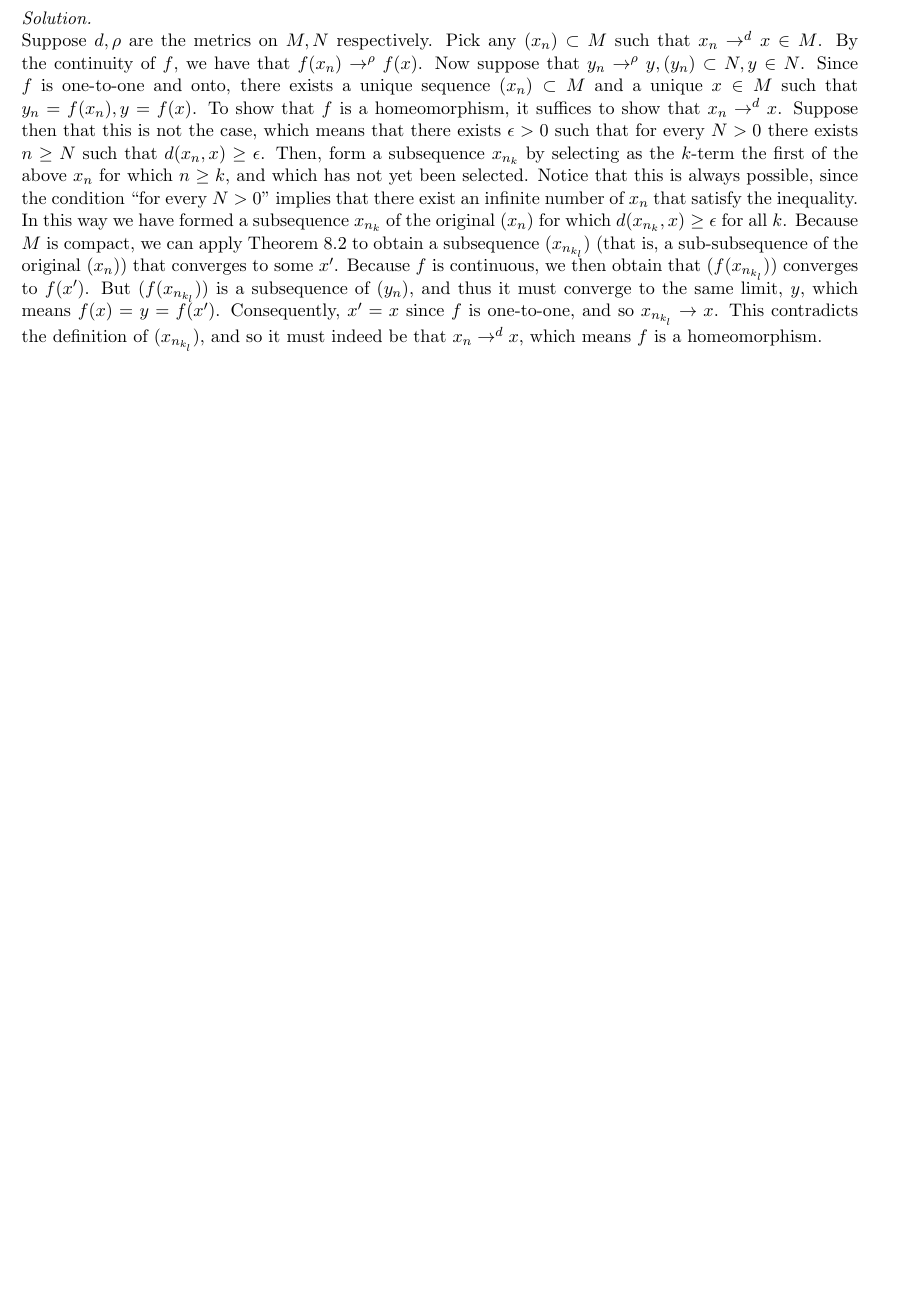
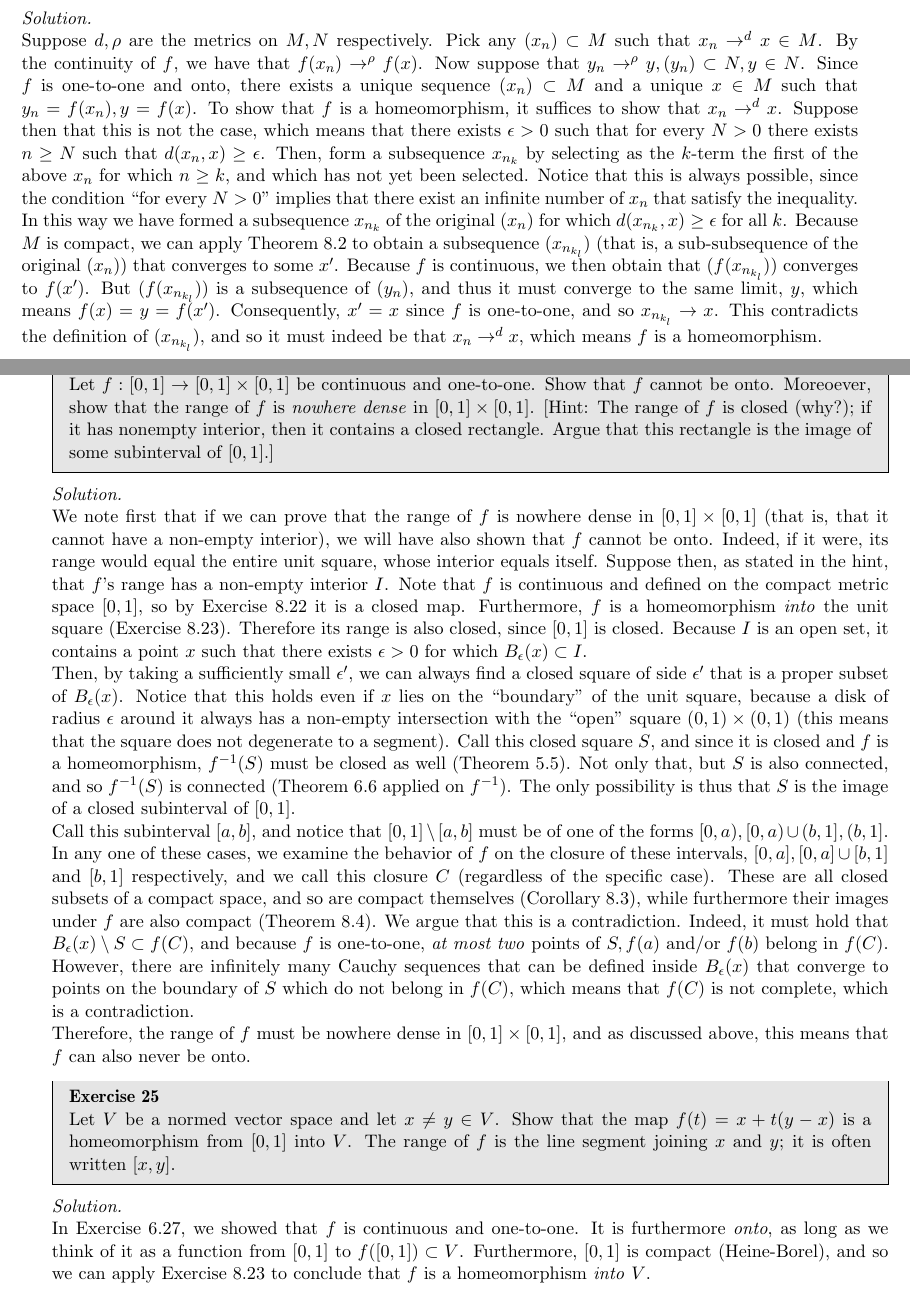
Before and after one commit to geomlyd/math_solutions, a LaTeX thesis (carothers_ra/main.tex, which reads carothers_ra/ch8.tex): part of page 107 of 107 before the commit and two parts of pages 107 and 108 of 108 after it, the two joined at a grey line, cut so that both start at the same text, the shorter picture padded with empty space. Compiled offline with pdfLaTeX.

Commit message:
Carothers Ch. 8 Ex. 23

```diff
--- a/carothers_ra/ch8.tex
+++ b/carothers_ra/ch8.tex
@@ -412,3 +412,53 @@
     Consequently, $x' = x$ since $f$ is one-to-one, and so $x_{n_{k_l}} \rightarrow x$.
     This contradicts the definition of $(x_{n_{k_l}})$, and so it must indeed be that $x_n \rightarrow^{d} x$, which means $f$ is a homeomorphism.
 \end{solution}
+
+\newpage
+
+\begin{exercise}{24}
+    Let $f: [0, 1] \rightarrow [0, 1] \times [0, 1]$ be continuous and one-to-one.
+    Show that $f$ cannot be onto.
+    Moreoever, show that the range of $f$ is \textit{nowhere dense} in $[0, 1] \times [0, 1]$.
+    [Hint: The range of $f$ is closed (why?); if it has nonempty interior, then it contains a closed rectangle.
+    Argue that this rectangle is the image of some subinterval of $[0, 1]$.]
+\end{exercise}
+
+\begin{solution}
+
+    We note first that if we can prove that the range of $f$ is nowhere dense in $[0, 1] \times [0, 1]$ (that is, that it cannot have a non-empty interior), we will have also shown that $f$ cannot be onto.
+    Indeed, if it were, its range would equal the entire unit square, whose interior equals itself.
+    Suppose then, as stated in the hint, that $f$'s range has a non-empty interior $I$.
+    Note that $f$ is continuous and defined on the compact metric space $[0, 1]$, so by Exercise 8.22 it is a closed map.
+    Furthermore, $f$ is a homeomorphism \textit{into} the unit square (Exercise 8.23).
+    Therefore its range is also closed, since $[0, 1]$ is closed.
+    Because $I$ is an open set, it contains a point $x$ such that there exists $\epsilon > 0$ for which $B_{\epsilon}(x) \subset I$.
+
+    Then, by taking a sufficiently small $\epsilon'$, we can always find a closed square of side $\epsilon'$ that is a proper subset of $B_{\epsilon}(x)$.
+    Notice that this holds even if $x$ lies on the ``boundary'' of the unit square, because a disk of radius $\epsilon$ around it always has a non-empty intersection with the ``open'' square $(0, 1) \times (0, 1)$ (this means that the square does not degenerate to a segment).
+    Call this closed square $S$, and since it is closed and $f$ is a homeomorphism, $f^{-1}(S)$ must be closed as well (Theorem 5.5).
+    Not only that, but $S$ is also connected, and so $f^{-1}(S)$ is connected (Theorem 6.6 applied on $f^{-1}$).
+    The only possibility is thus that $S$ is the image of a closed subinterval of $[0, 1]$.
+
+    Call this subinterval $[a, b]$, and notice that $[0, 1] \setminus [a, b]$ must be of one of the forms $[0, a), [0, a) \cup (b, 1], (b, 1]$.
+    In any one of these cases, we examine the behavior of $f$ on the closure of these intervals, $[0, a], [0, a] \cup [b, 1]$ and $[b, 1]$ respectively, and we call this closure $C$ (regardless of the specific case).
+    These are all closed subsets of a compact space, and so are compact themselves (Corollary 8.3), while furthermore their images under $f$ are also compact (Theorem 8.4).
+    We argue that this is a contradiction.
+    Indeed, it must hold that $B_{\epsilon}(x) \setminus S \subset f(C)$, and because $f$ is one-to-one, \textit{at most two} points of $S, f(a)$ and/or $f(b)$ belong in $f(C)$.
+    However, there are infinitely many Cauchy sequences that can be defined inside $B_{\epsilon}(x)$ that converge to points on the boundary of $S$ which do not belong in $f(C)$, which means that $f(C)$ is not complete, which is a contradiction.
+
+    Therefore, the range of $f$ must be nowhere dense in $[0, 1] \times [0, 1]$, and as discussed above, this means that $f$ can also never be onto.
+
+\end{solution}
+
+\begin{exercise}{25}
+    Let $V$ be a normed vector space and let $x \neq y \in V$.
+    Show that the map $f(t) = x + t(y - x)$ is a homeomorphism from $[0, 1]$ into $V$.
+    The range of $f$ is the line segment joining $x$ and $y$; it is often written $[x, y]$.
+\end{exercise}
+
+\begin{solution}
+
+    In Exercise 6.27, we showed that $f$ is continuous and one-to-one.
+    It is furthermore \textit{onto}, as long as we think of it as a function from $[0, 1]$ to $f([0, 1]) \subset V$.
+    Furthermore, $[0, 1]$ is compact (Heine-Borel), and so we can apply Exercise 8.23 to conclude that $f$ is a homeomorphism \textit{into} $V$.
+\end{solution}
```
